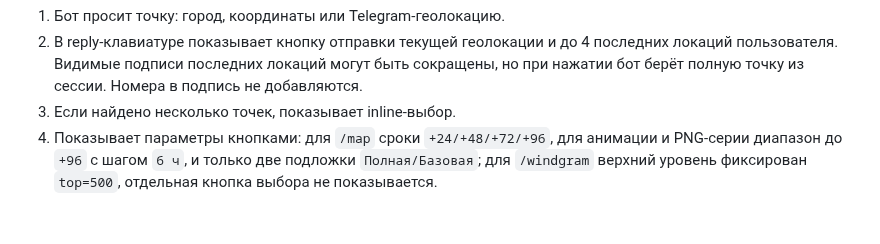
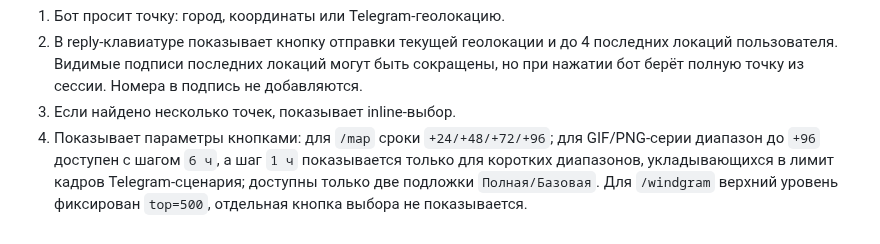
Before and after one commit to f2re/gfs_profile, a Markdown page: README.md, the part around the change. GitHub-like rendering.

Commit message:
docs: описать часовой шаг карты

```diff
--- a/README.md
+++ b/README.md
@@ -129,4 +129,4 @@ Flow:
 1. Бот просит точку: город, координаты или Telegram-геолокацию.
 2. В reply-клавиатуре показывает кнопку отправки текущей геолокации и до 4 последних локаций пользователя. Видимые подписи последних локаций могут быть сокращены, но при нажатии бот берёт полную точку из сессии. Номера в подпись не добавляются.
 3. Если найдено несколько точек, показывает inline-выбор.
-4. Показывает параметры кнопками: для `/map` сроки `+24/+48/+72/+96`, для анимации и PNG-серии диапазон до `+96` с шагом `6 ч`, и только две подложки `Полная/Базовая`; для `/windgram` верхний уровень фиксирован `top=500`, отдельная кнопка выбора не показывается.
+4. Показывает параметры кнопками: для `/map` сроки `+24/+48/+72/+96`; для GIF/PNG-серии диапазон до `+96` доступен с шагом `6 ч`, а шаг `1 ч` показывается только для коротких диапазонов, укладывающихся в лимит кадров Telegram-сценария; доступны только две подложки `Полная/Базовая`. Для `/windgram` верхний уровень фиксирован `top=500`, отдельная кнопка выбора не показывается.
```
